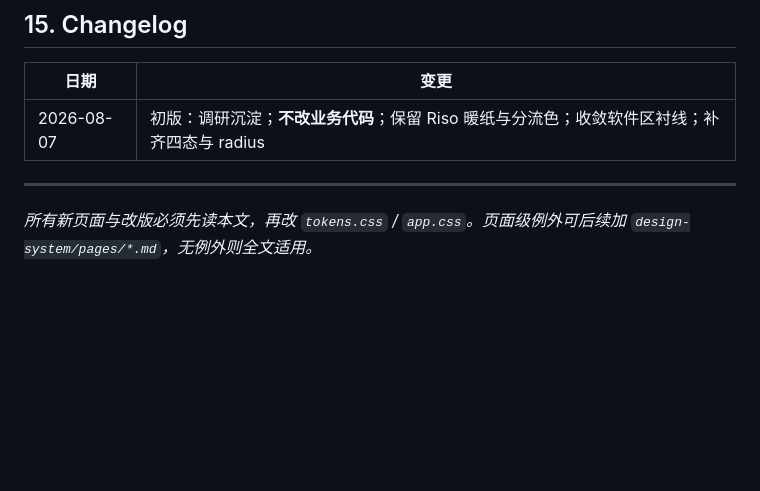
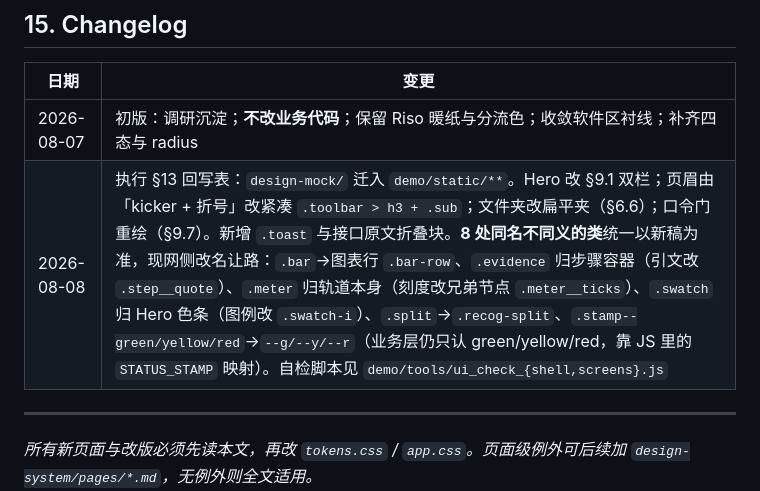
Before and after one commit to ronronner02/ZhiPi-AI-Homework-Grading, a Markdown page: DESIGN.md, the part around the change. Rendered like a GitHub page; blank space fills up the shorter version.

Commit message:
docs(design): §15 记本轮回写，含 8 处同名不同义类的处置
§13 Implementation Map 原标着「本轮不执行」，2026-08-08 执行完毕。
把同名冲突的处置写进 changelog，是因为这类坑一旦忘记就会在下次改版时
原地复现——两套 CSS 的 .bar/.evidence/.meter/.swatch 各有各的意思，
合并时全部命中、语义却反过来，且完全静默。

```diff
--- a/DESIGN.md
+++ b/DESIGN.md
@@ -662,6 +662,7 @@ screen
 | 日期 | 变更 |
 |------|------|
 | 2026-08-07 | 初版：调研沉淀；**不改业务代码**；保留 Riso 暖纸与分流色；收敛软件区衬线；补齐四态与 radius |
+| 2026-08-08 | 执行 §13 回写表：`design-mock/` 迁入 `demo/static/**`。Hero 改 §9.1 双栏；页眉由「kicker + 折号」改紧凑 `.toolbar > h3 + .sub`；文件夹改扁平夹（§6.6）；口令门重绘（§9.7）。新增 `.toast` 与接口原文折叠块。**8 处同名不同义的类**统一以新稿为准，现网侧改名让路：`.bar`→图表行 `.bar-row`、`.evidence` 归步骤容器（引文改 `.step__quote`）、`.meter` 归轨道本身（刻度改兄弟节点 `.meter__ticks`）、`.swatch` 归 Hero 色条（图例改 `.swatch-i`）、`.split`→`.recog-split`、`.stamp--green/yellow/red`→`--g/--y/--r`（业务层仍只认 green/yellow/red，靠 JS 里的 `STATUS_STAMP` 映射）。自检脚本见 `demo/tools/ui_check_{shell,screens}.js` |
 
 ---
 
```
